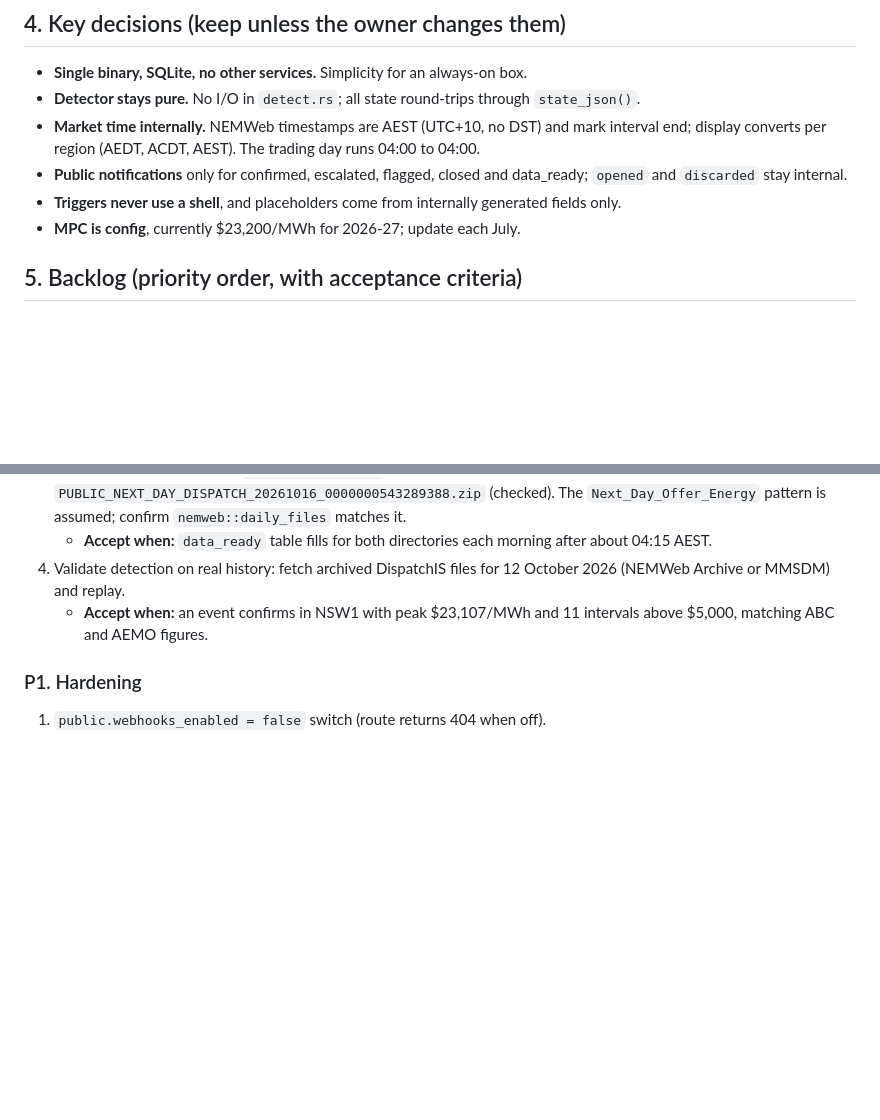
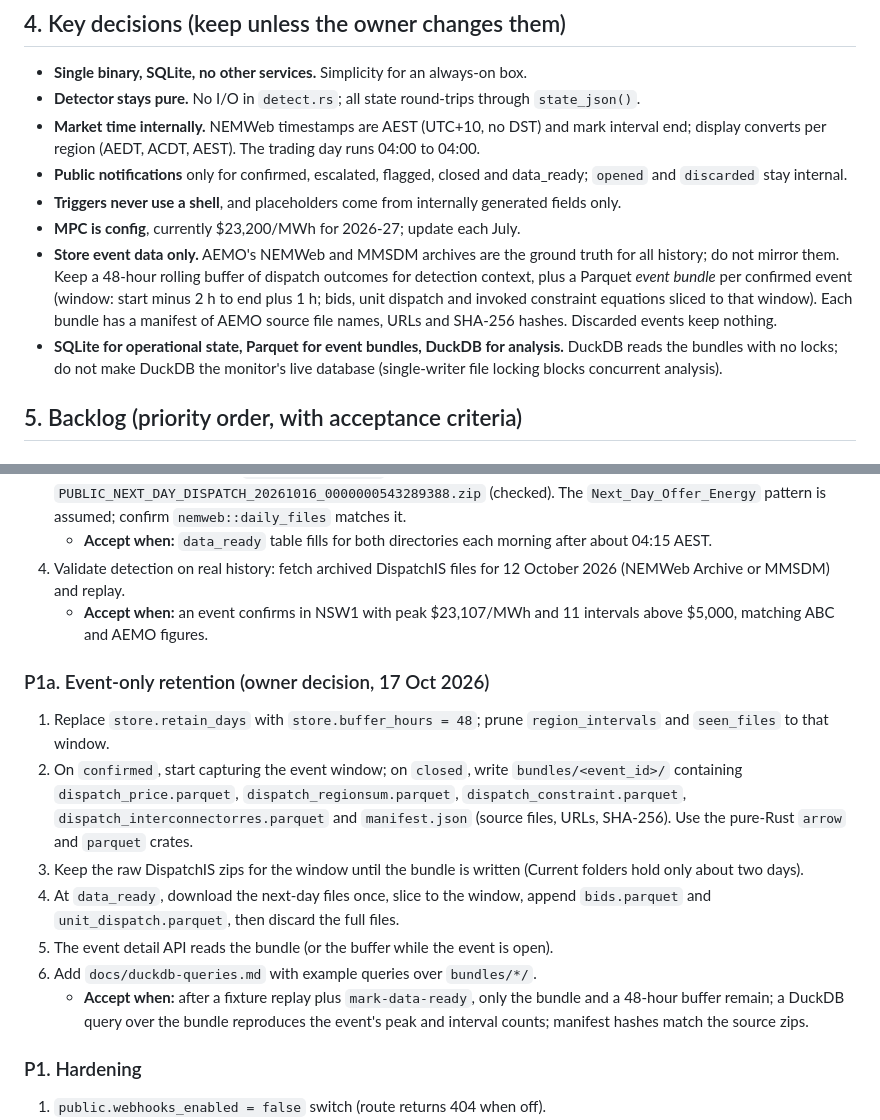
Before and after one commit to nem-lens/monitor, a Markdown page: HANDOVER.md, 2 parts joined by grey strips. GitHub-like rendering; blank space fills up the shorter version.

Commit message:
Handover: event-only retention decision and task
Co-Authored-By: Claude Opus 5.5 <noreply@anthropic.com>
Claude-Session: https://claude.ai/code/session_01EKwJZYLK7VfFgosxveQV7i

```diff
--- a/HANDOVER.md
+++ b/HANDOVER.md
@@ -69,6 +69,8 @@ Trigger commands on Windows use `powershell -Command ...` instead of `sh -c ...`
 - **Public notifications** only for confirmed, escalated, flagged, closed and data_ready; `opened` and `discarded` stay internal.
 - **Triggers never use a shell**, and placeholders come from internally generated fields only.
 - **MPC is config**, currently $23,200/MWh for 2026-27; update each July.
+- **Store event data only.** AEMO's NEMWeb and MMSDM archives are the ground truth for all history; do not mirror them. Keep a 48-hour rolling buffer of dispatch outcomes for detection context, plus a Parquet *event bundle* per confirmed event (window: start minus 2 h to end plus 1 h; bids, unit dispatch and invoked constraint equations sliced to that window). Each bundle has a manifest of AEMO source file names, URLs and SHA-256 hashes. Discarded events keep nothing.
+- **SQLite for operational state, Parquet for event bundles, DuckDB for analysis.** DuckDB reads the bundles with no locks; do not make DuckDB the monitor's live database (single-writer file locking blocks concurrent analysis).
 
 ## 5. Backlog (priority order, with acceptance criteria)
 
@@ -80,6 +82,15 @@ Trigger commands on Windows use `powershell -Command ...` instead of `sh -c ...`
    - **Accept when:** `data_ready` table fills for both directories each morning after about 04:15 AEST.
 4. Validate detection on real history: fetch archived DispatchIS files for 12 October 2026 (NEMWeb Archive or MMSDM) and replay.
    - **Accept when:** an event confirms in NSW1 with peak $23,107/MWh and 11 intervals above $5,000, matching ABC and AEMO figures.
+
+### P1a. Event-only retention (owner decision, 17 Oct 2026)
+1. Replace `store.retain_days` with `store.buffer_hours = 48`; prune `region_intervals` and `seen_files` to that window.
+2. On `confirmed`, start capturing the event window; on `closed`, write `bundles/<event_id>/` containing `dispatch_price.parquet`, `dispatch_regionsum.parquet`, `dispatch_constraint.parquet`, `dispatch_interconnectorres.parquet` and `manifest.json` (source files, URLs, SHA-256). Use the pure-Rust `arrow` and `parquet` crates.
+3. Keep the raw DispatchIS zips for the window until the bundle is written (Current folders hold only about two days).
+4. At `data_ready`, download the next-day files once, slice to the window, append `bids.parquet` and `unit_dispatch.parquet`, then discard the full files.
+5. The event detail API reads the bundle (or the buffer while the event is open).
+6. Add `docs/duckdb-queries.md` with example queries over `bundles/*/`.
+   - **Accept when:** after a fixture replay plus `mark-data-ready`, only the bundle and a 48-hour buffer remain; a DuckDB query over the bundle reproduces the event's peak and interval counts; manifest hashes match the source zips.
 
 ### P1. Hardening
 1. `public.webhooks_enabled = false` switch (route returns 404 when off).
```
